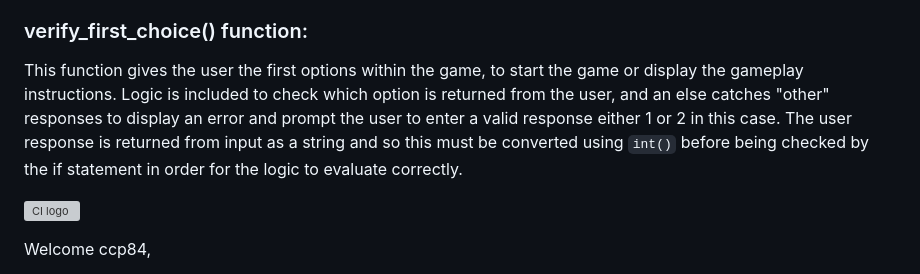
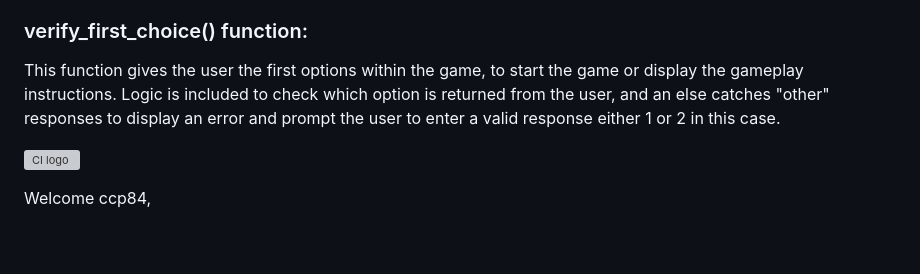
Before and after one commit to ccp84/go_north, a Markdown page: README.md, the part around the change. Rendered like a GitHub page; blank space fills up the shorter version; grey boxes are pictures that could not be loaded.

```diff
--- a/README.md
+++ b/README.md
@@ -36,7 +36,7 @@ This function gives the user a keyboard input and saves to the username variable
 
 ### verify_first_choice() function:
 
-This function gives the user the first options within the game, to start the game or display the gameplay instructions. Logic is included to check which option is returned from the user, and an else catches "other" responses to display an error and prompt the user to enter a valid response either 1 or 2 in this case. The user response is returned from input as a string and so this must be converted using `int()` before being checked by the if statement in order for the logic to evaluate correctly.
+This function gives the user the first options within the game, to start the game or display the gameplay instructions. Logic is included to check which option is returned from the user, and an else catches "other" responses to display an error and prompt the user to enter a valid response either 1 or 2 in this case.
 
 
 
```
Also changed, not shown: TESTING.md (+6 -0 lines), documentation/initial_choice_testing.png (added), documentation/issue_3.png (added).
